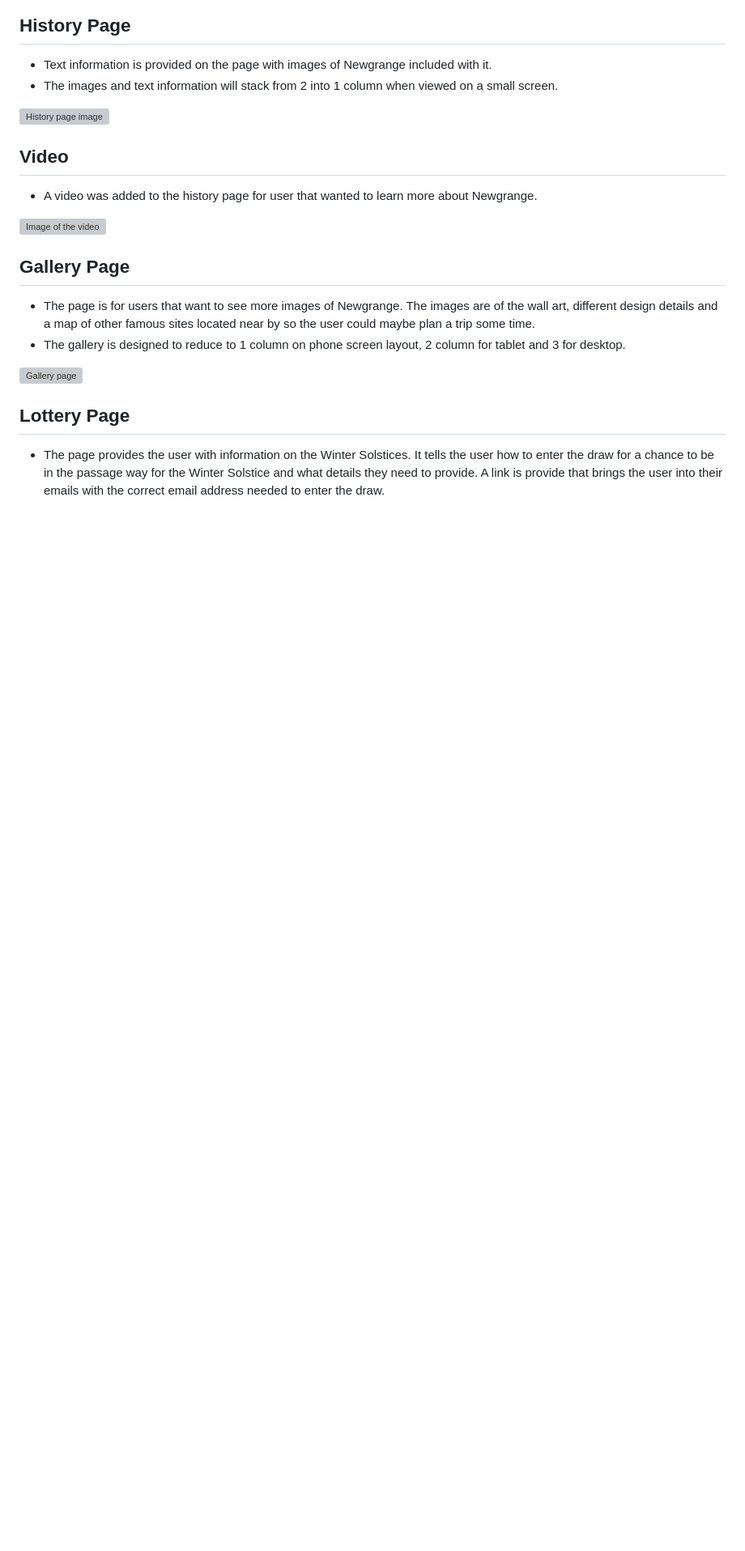
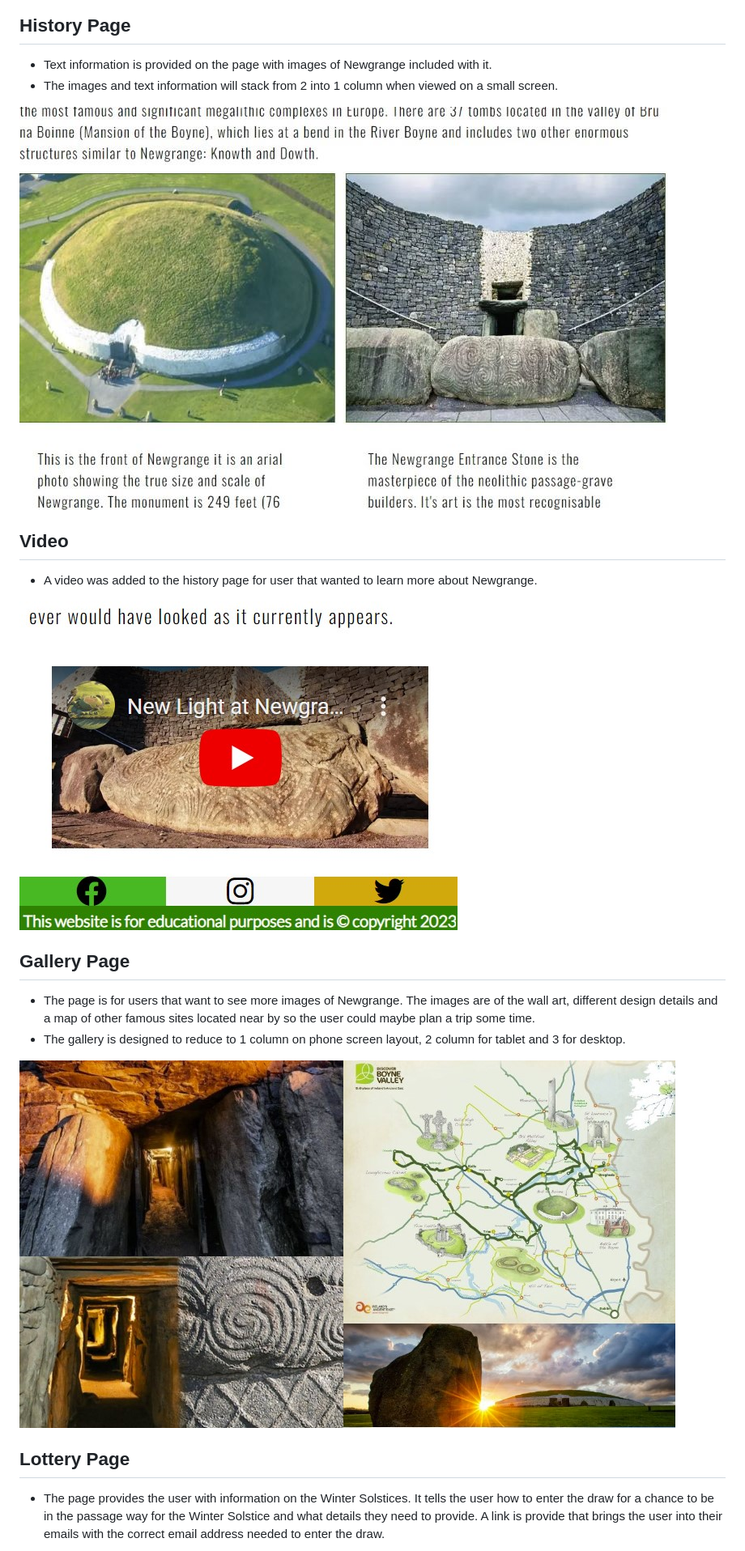
Before and after one commit to ConwayC1987/Portfolio-1, a Markdown page: README.md, the part around one of its changes. Shown at 81% size. Rendered like a GitHub page; blank space fills up the shorter version; grey boxes are pictures that could not be loaded.

```diff
--- a/README.md
+++ b/README.md
@@ -85,19 +85,19 @@ This website is all about Newgrange it provides the user with information of the
 - Text information is provided on the page with images of Newgrange included with it.
 - The images and text information will stack from 2 into 1 column when viewed on a small screen.
 
-![History page image](/assets/images/history_pg.jpg "Website history page")
+![History page image](/readme_images/history_pg.jpg "Website history page")
 ## Video
 
 - A video was added to the history page for user that wanted to learn more about Newgrange.
 
-![Image of the video](/assets/images/video.jpg "Video on the bottom of the history page")
+![Image of the video](/readme_images/video.jpg "Video on the bottom of the history page")
 
 ## Gallery Page
 
 - The page is for users that want to see more images of Newgrange. The images are of the wall art, different design details and a map of other famous sites located near by so the user could maybe plan a trip some time.
 - The gallery is designed to reduce to 1 column on phone screen layout, 2 column for tablet and 3 for desktop.
 
-![Gallery page](/assets/images/gallerypg.jpg "Image of the gallery page")
+![Gallery page](/readme_images/gallerypg.jpg "Image of the gallery page")
 
 ## Lottery Page
 
```
Also changed, not shown: other parts of README.md (+20 -20 lines).
